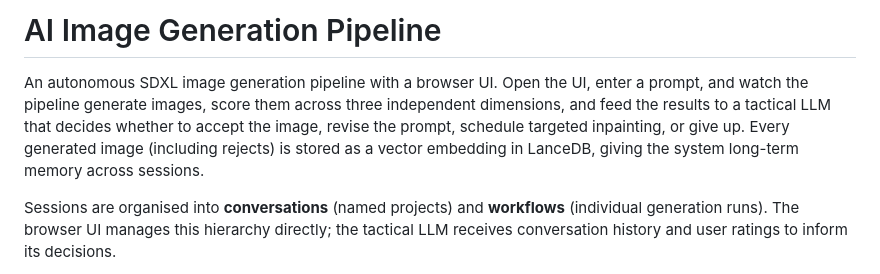
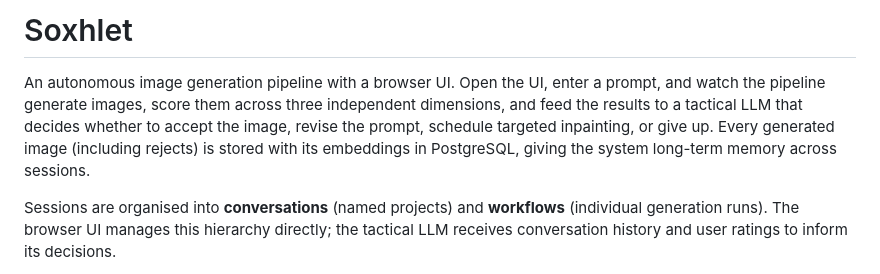
Before and after one commit to pleappleappleap/ai-generator-loop, a Markdown page: README.md, the part around the change. Drawn GitHub-style.

Commit message:
docs: rename project to Soxhlet in README title

```diff
--- a/README.md
+++ b/README.md
@@ -1,11 +1,11 @@
-# AI Image Generation Pipeline
+# Soxhlet
 
-An autonomous SDXL image generation pipeline with a browser UI. Open the UI,
+An autonomous image generation pipeline with a browser UI. Open the UI,
 enter a prompt, and watch the pipeline generate images, score them across three
 independent dimensions, and feed the results to a tactical LLM that decides
 whether to accept the image, revise the prompt, schedule targeted inpainting,
-or give up. Every generated image (including rejects) is stored as a vector
-embedding in LanceDB, giving the system long-term memory across sessions.
+or give up. Every generated image (including rejects) is stored with its
+embeddings in PostgreSQL, giving the system long-term memory across sessions.
 
 Sessions are organised into **conversations** (named projects) and
 **workflows** (individual generation runs). The browser UI manages this
```
